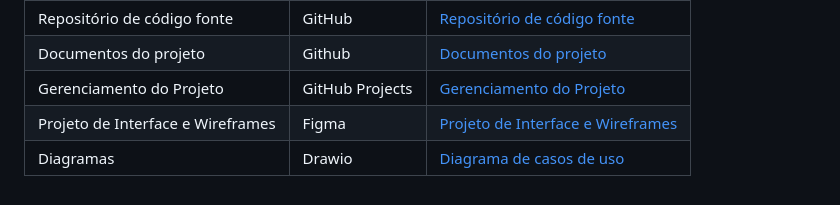
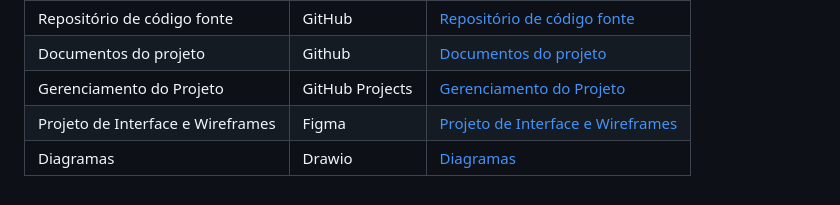
Before and after one commit to ICEI-PUC-Minas-PMV-ADS/pmv-ads-2023-2-e2-proj-int-t2-grupo-2-hortidot, a Markdown page: docs/03-Metodologia.md, the part around the change. Drawn GitHub-style.

Commit message:
Atualização doc 03

```diff
--- a/docs/03-Metodologia.md
+++ b/docs/03-Metodologia.md
@@ -86,4 +86,4 @@ As ferramentas empregadas no projeto são:
 | Documentos do projeto             | Github          | [Documentos do projeto](https://github.com/ICEI-PUC-Minas-PMV-ADS/pmv-ads-2023-2-e2-proj-int-t2-grupo-2-hortidot)                                                     |
 | Gerenciamento do Projeto          | GitHub Projects | [Gerenciamento do Projeto](https://github.com/orgs/ICEI-PUC-Minas-PMV-ADS/projects/468/views/1)                                                                       |
 | Projeto de Interface e Wireframes | Figma           | [Projeto de Interface e Wireframes](https://www.figma.com/file/K8HQgg1yBrEB4vFAZjcok9/Grupo-02---HortiDot?type=design&node-id=0%3A1&mode=design&t=xjdF0Z7Y32xzzAhB-1) |
-| Diagramas                         | Drawio          | [Diagrama de casos de uso](https://drive.google.com/file/d/1tzP8sP_H91isAu6SPofVehiHzRSIQGvi/view?usp=sharing)                                                        |
+| Diagramas                         | Drawio          | [Diagramas](https://drive.google.com/file/d/1tzP8sP_H91isAu6SPofVehiHzRSIQGvi/view?usp=sharing)                                                        |
```
